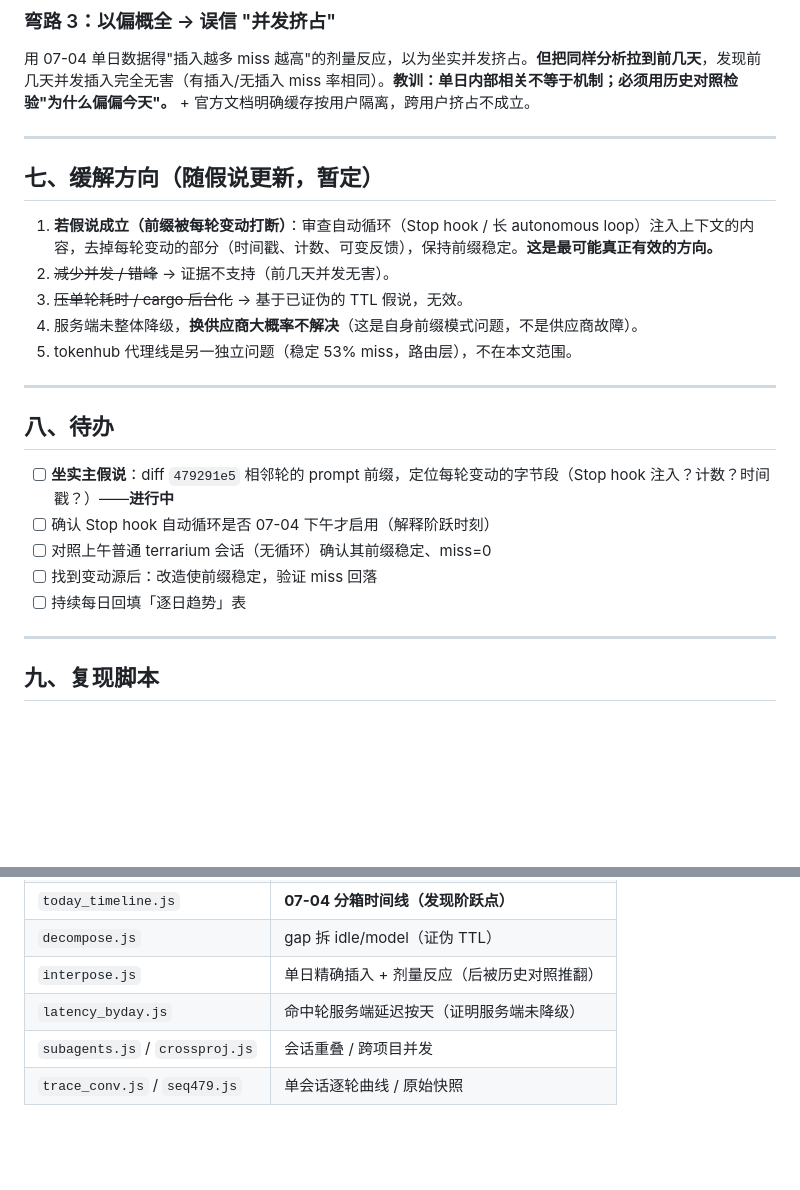
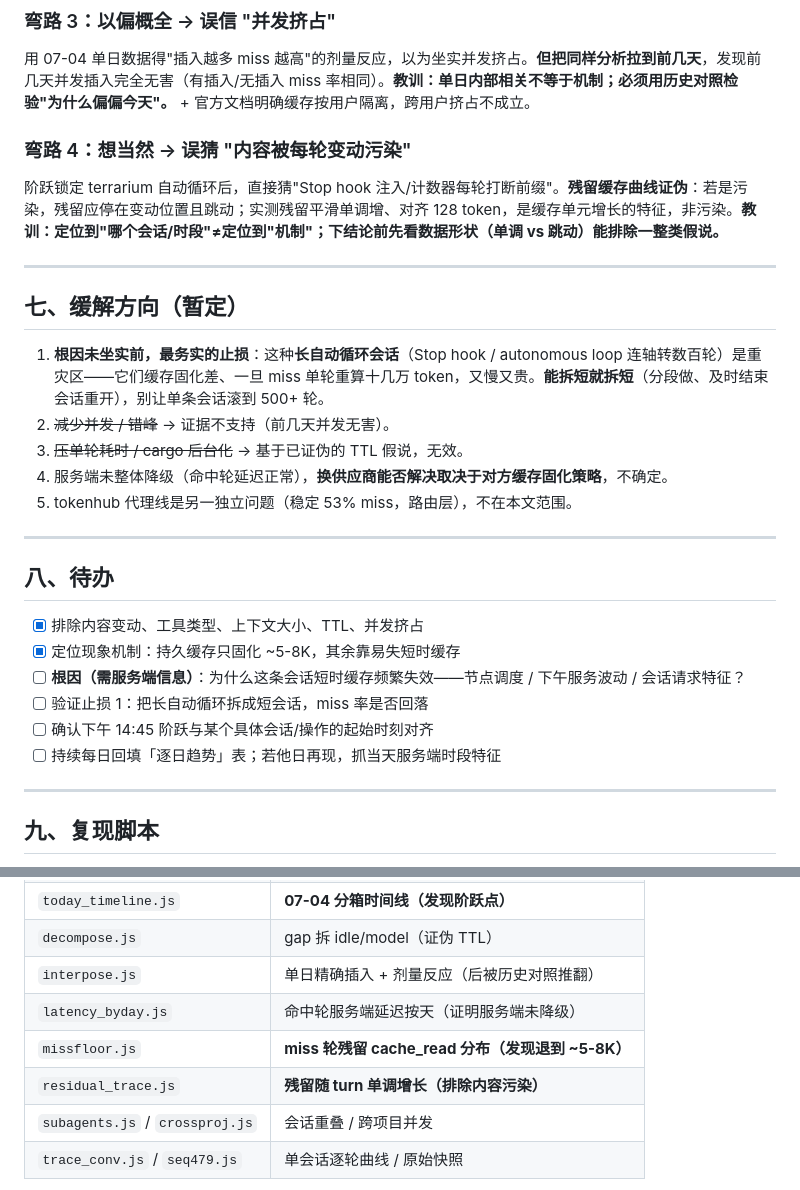
Before and after one commit to tobenot/majordomo, a Markdown page: docs/research/deepseek-cache-miss.md, 2 parts joined by grey strips. GitHub-like rendering; blank space fills up the shorter version.

```diff
--- a/docs/research/deepseek-cache-miss.md
+++ b/docs/research/deepseek-cache-miss.md
@@ -145,25 +164,29 @@ DeepSeek 官方：命中靠**前缀完全匹配**，`A+B` 一旦变成 `A+C`，
 ### 弯路 3：以偏概全 → 误信 "并发挤占"
 用 07-04 单日数据得"插入越多 miss 越高"的剂量反应，以为坐实并发挤占。**但把同样分析拉到前几天**，发现前几天并发插入完全无害（有插入/无插入 miss 率相同）。**教训：单日内部相关不等于机制；必须用历史对照检验"为什么偏偏今天"。** + 官方文档明确缓存按用户隔离，跨用户挤占不成立。
 
+### 弯路 4：想当然 → 误猜 "内容被每轮变动污染"
+阶跃锁定 terrarium 自动循环后，直接猜"Stop hook 注入/计数器每轮打断前缀"。**残留缓存曲线证伪**：若是污染，残留应停在变动位置且跳动；实测残留平滑单调增、对齐 128 token，是缓存单元增长的特征，非污染。**教训：定位到"哪个会话/时段"≠定位到"机制"；下结论前先看数据形状（单调 vs 跳动）能排除一整类假说。**
+
 ---
 
-## 七、缓解方向（随假说更新，暂定）
+## 七、缓解方向（暂定）
 
-1. **若假说成立（前缀被每轮变动打断）**：审查自动循环（Stop hook / 长 autonomous loop）注入上下文的内容，去掉每轮变动的部分（时间戳、计数、可变反馈），保持前缀稳定。**这是最可能真正有效的方向。**
+1. **根因未坐实前，最务实的止损**：这种**长自动循环会话**（Stop hook / autonomous loop 连轴转数百轮）是重灾区——它们缓存固化差、一旦 miss 单轮重算十几万 token，又慢又贵。**能拆短就拆短**（分段做、及时结束会话重开），别让单条会话滚到 500+ 轮。
 2. ~~减少并发 / 错峰~~ → 证据不支持（前几天并发无害）。
 3. ~~压单轮耗时 / cargo 后台化~~ → 基于已证伪的 TTL 假说，无效。
-4. 服务端未整体降级，**换供应商大概率不解决**（这是自身前缀模式问题，不是供应商故障）。
+4. 服务端未整体降级（命中轮延迟正常），**换供应商能否解决取决于对方缓存固化策略**，不确定。
 5. tokenhub 代理线是另一独立问题（稳定 53% miss，路由层），不在本文范围。
 
 ---
 
 ## 八、待办
 
-- [ ] **坐实主假说**：diff `479291e5` 相邻轮的 prompt 前缀，定位每轮变动的字节段（Stop hook 注入？计数？时间戳？）——**进行中**
-- [ ] 确认 Stop hook 自动循环是否 07-04 下午才启用（解释阶跃时刻）
-- [ ] 对照上午普通 terrarium 会话（无循环）确认其前缀稳定、miss=0
-- [ ] 找到变动源后：改造使前缀稳定，验证 miss 回落
-- [ ] 持续每日回填「逐日趋势」表
+- [x] 排除内容变动、工具类型、上下文大小、TTL、并发挤占
+- [x] 定位现象机制：持久缓存只固化 ~5-8K，其余靠易失短时缓存
+- [ ] **根因（需服务端信息）**：为什么这条会话短时缓存频繁失效——节点调度 / 下午服务波动 / 会话请求特征？
+- [ ] 验证止损 1：把长自动循环拆成短会话，miss 率是否回落
+- [ ] 确认下午 14:45 阶跃与某个具体会话/操作的起始时刻对齐
+- [ ] 持续每日回填「逐日趋势」表；若他日再现，抓当天服务端时段特征
 
 ---
 
@@ -179,6 +202,8 @@ DeepSeek 官方：命中靠**前缀完全匹配**，`A+B` 一旦变成 `A+C`，
 | `decompose.js` | gap 拆 idle/model（证伪 TTL） |
 | `interpose.js` | 单日精确插入 + 剂量反应（后被历史对照推翻） |
 | `latency_byday.js` | 命中轮服务端延迟按天（证明服务端未降级） |
+| `missfloor.js` | **miss 轮残留 cache_read 分布（发现退到 ~5-8K）** |
+| `residual_trace.js` | **残留随 turn 单调增长（排除内容污染）** |
 | `subagents.js` / `crossproj.js` | 会话重叠 / 跨项目并发 |
 | `trace_conv.js` / `seq479.js` | 单会话逐轮曲线 / 原始快照 |
 
```
Also changed, not shown: other parts of docs/research/deepseek-cache-miss.md (+39 -20 lines).
